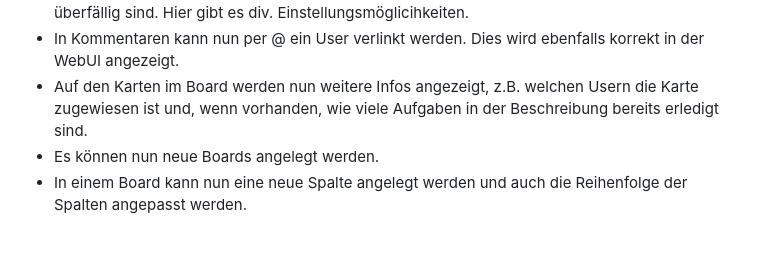
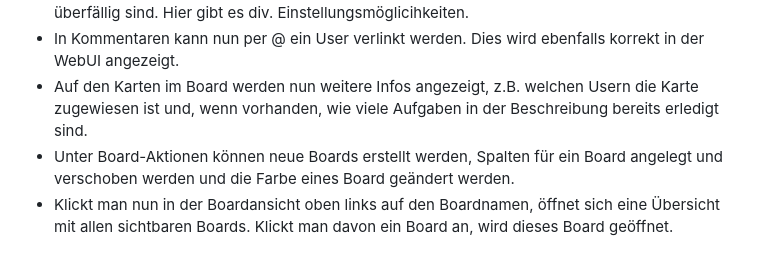
Before and after one commit to holger-dev/nextdeck, a Markdown page: STORE.md, the part around the change. Drawn GitHub-style.

Commit message:
Update board features and mark widget task as done
Expanded the description of board actions in STORE.md to include creating, moving, and coloring boards and columns, and added information about the board overview feature. Marked the Home-Screen Widget task as done in tasks_1_7.md.

```diff
--- a/STORE.md
+++ b/STORE.md
@@ -260,5 +260,5 @@ Hinweis: Bei diesem Update gern einmal die lokal gespeichert Daten löschen (wer
 - Es wurde ein Notification-Service hinzugefügt, der alarmiert, sobald Karten mit einem Zeitpunkt überfällig sind. Hier gibt es div. Einstellungsmöglicihkeiten.
 - In Kommentaren kann nun per @ ein User verlinkt werden. Dies wird ebenfalls korrekt in der WebUI angezeigt.
 - Auf den Karten im Board werden nun weitere Infos angezeigt, z.B. welchen Usern die Karte zugewiesen ist und, wenn vorhanden, wie viele Aufgaben in der Beschreibung bereits erledigt sind.
-- Es können nun neue Boards angelegt werden.
-- In einem Board kann nun eine neue Spalte angelegt werden und auch die Reihenfolge der Spalten angepasst werden.
+- Unter Board-Aktionen können neue Boards erstellt werden, Spalten für ein Board angelegt und verschoben werden und die Farbe eines Board geändert werden.
+- Klickt man nun in der Boardansicht oben links auf den Boardnamen, öffnet sich eine Übersicht mit allen sichtbaren Boards. Klickt man davon ein Board an, wird dieses Board geöffnet.
```
Also changed, not shown: tasks_1_7.md (+1 -1 lines).
